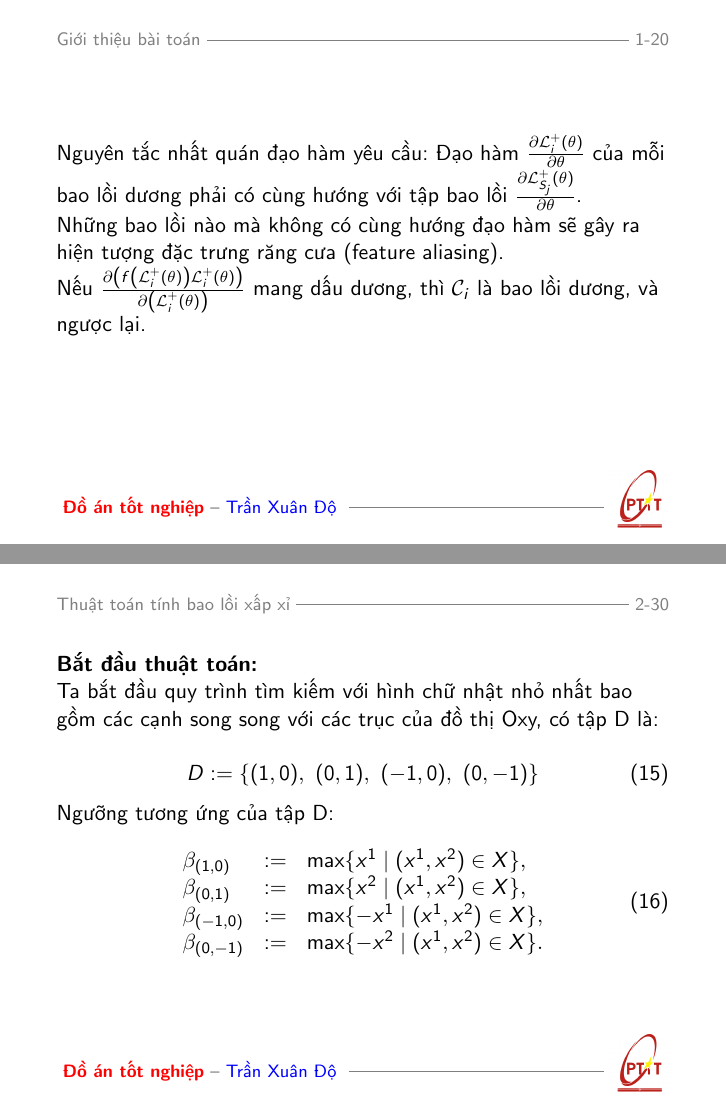
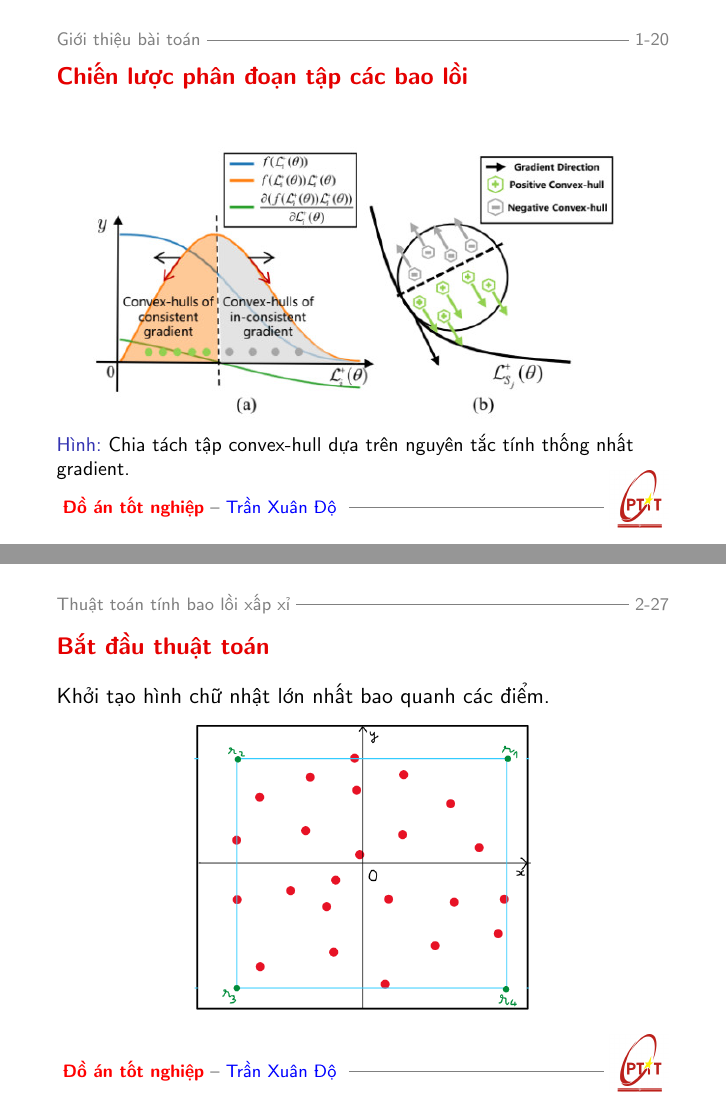
Before and after one commit to TranDo25/slide-do-an, LaTeX slides (4-HocMay.tex): pages 20 and 30 of 51 before the commit and pages 20 and 27 of 48 after it, joined at a grey line. Compiled offline with pdfLaTeX.

Commit message:
tiếp tục sửa slide

```diff
--- a/4-HocMay.tex
+++ b/4-HocMay.tex
@@ -356,13 +356,7 @@
 
 	\end{frame}
 
-	\begin{frame}
-		Nguyên tắc nhất quán đạo hàm yêu cầu: Đạo hàm $\frac{\partial \mathcal{L}_i^{+}(\theta)}{\partial \theta}$ của mỗi bao lồi dương phải có cùng hướng với tập bao lồi
-		$\frac{\partial \mathcal{L}_{S_j}^{+}(\theta)}{\partial \theta}$.\\
-		Những bao lồi nào mà không có cùng hướng đạo hàm sẽ gây ra hiện tượng đặc trưng răng cưa (feature aliasing). \\
 
-		Nếu $\frac{\partial\left(f\left(\mathcal{L}_i^{+}(\theta)\right) \mathcal{L}_i^{+}(\theta)\right)}{\partial\left(\mathcal{L}_i^{+}(\theta)\right)}$ mang dấu dương, thì $\mathcal{C}_i$ là bao lồi dương, và ngược lại.
-	\end{frame}
 
 	\begin{frame}{Chiến lược phân đoạn tập các bao lồi}
 
@@ -418 +407,4 @@
+	\begin{frame}{Bắt đầu thuật toán}
+		Khởi tạo hình chữ nhật lớn nhất bao quanh các điểm.
+		\begin{figure}
 
@@ -427,18 +411,5 @@
-	\begin{frame}
-		\textbf{Bắt đầu thuật toán:}\\
-		Ta bắt đầu quy trình tìm kiếm với hình chữ nhật nhỏ nhất bao gồm các cạnh song song với các trục của đồ thị Oxy, có tập D là:\\
-		\begin{equation}\label{def_D1}
-			D := \{(1, 0),\ (0, 1),\ (-1, 0),\ (0, -1)\}
-		\end{equation}
-		Ngưỡng tương ứng của tập D:
-		\begin{equation}\label{def_beta1}
-			\begin{array}{lcl}
-				\beta_{(1, 0)} &:=& \max\{x^1 \mid (x^1, x^2) \in X\}, \\
-				\beta_{(0, 1)} &:=& \max\{x^2 \mid (x^1, x^2) \in X\}, \\
-				\beta_{(-1, 0)} &:=& \max\{-x^1 \mid (x^1, x^2) \in X\}, \\
-				\beta_{(0, -1)} &:=& \max\{-x^2 \mid (x^1, x^2) \in X\}.
-			\end{array}
-		\end{equation}
+			\includegraphics[width=6cm]{khoi_tao_hcn_bao_quanh}
+		\end{figure}
 	\end{frame}
 	\begin{frame}
 		Hình chữ nhật $\mathcal{P}^{outer}$ cấu tạo gồm 4 đỉnh như sau:
```
Also changed, not shown: 4-HocMay.pdf, compare_CIoU_loss_with_L1_loss.png (added), convex_hull_evolution_during_training.png (added), detection_performance_on_DOTA.png (added), evaluation_of_hyperparameter_and_modules.png (added), heat_map_comparision_of_CFA.png (added), initial_sub_point.jpg (added), khoi_tao_hcn_bao_quanh.png (added), nghien_cuu_cat_bo_cua_cac_module.png (added), 4-HocMay.tex (39 more changed lines), 7 other files.
